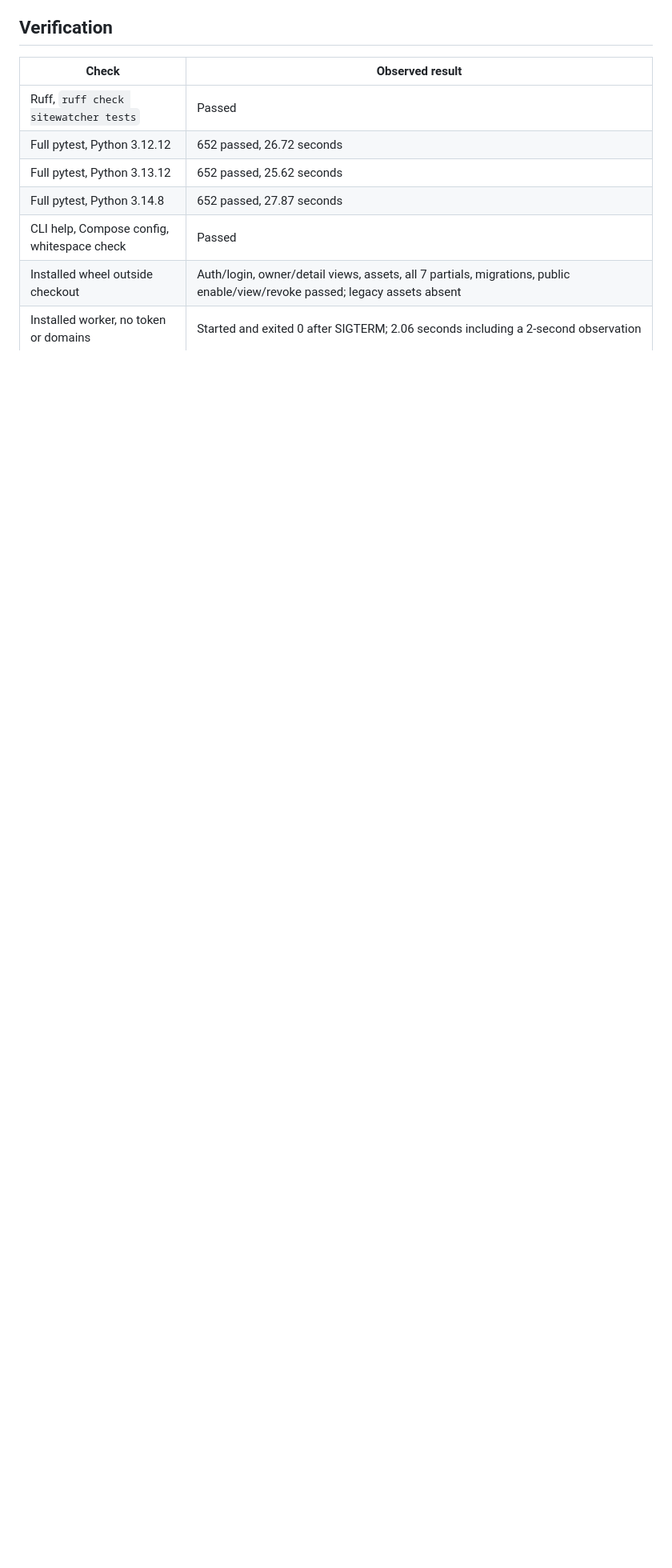
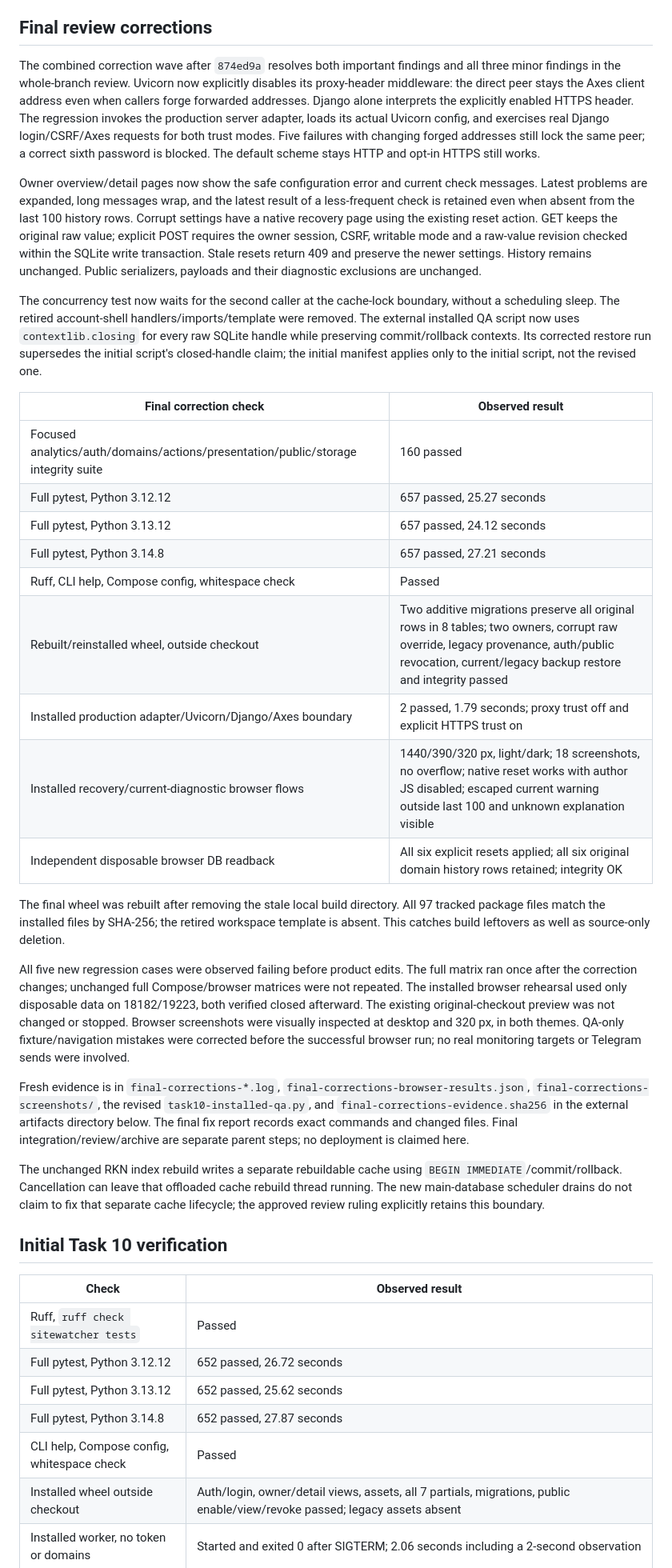
Before and after one commit to NikKurkov/sitewatcher, a Markdown page: docs/verification-owner-public-dashboard-2026-10-22.md, the part around one of its changes. Shown at 80% size. Drawn GitHub-style; blank space fills up the shorter version.

Commit message:
docs: record final dashboard correction evidence and recovery flow

```diff
--- a/docs/verification-owner-public-dashboard-2026-10-22.md
+++ b/docs/verification-owner-public-dashboard-2026-10-22.md
@@ -23,7 +23,69 @@ waits for hidden tabs, focused inputs, filter drafts and open disclosures. Forms
 refresh. Native timezone choices, per-domain mean latency, Just now labels and stronger
 text/input contrast complete the small usability corrections found during QA.
 
-## Verification
+## Final review corrections
+
+The combined correction wave after `874ed9a` resolves both important findings and all
+three minor findings in the whole-branch review. Uvicorn now explicitly disables its
+proxy-header middleware: the direct peer stays the Axes client address even when callers
+forge forwarded addresses. Django alone interprets the explicitly enabled HTTPS header.
+The regression invokes the production server adapter, loads its actual Uvicorn config,
+and exercises real Django login/CSRF/Axes requests for both trust modes. Five failures
+with changing forged addresses still lock the same peer; a correct sixth password is
+blocked. The default scheme stays HTTP and opt-in HTTPS still works.
+
+Owner overview/detail pages now show the safe configuration error and current check
+messages. Latest problems are expanded, long messages wrap, and the latest result of a
+less-frequent check is retained even when absent from the last 100 history rows.
+Corrupt settings have a native recovery page using the existing reset action. GET keeps
+the original raw value; explicit POST requires the owner session, CSRF, writable mode and
+a raw-value revision checked within the SQLite write transaction. Stale resets return
+409 and preserve the newer settings. History remains unchanged. Public serializers,
+payloads and their diagnostic exclusions are unchanged.
+
+The concurrency test now waits for the second caller at the cache-lock boundary,
+without a scheduling sleep. The retired account-shell handlers/imports/template were
+removed. The external installed QA script now uses `contextlib.closing` for every raw
+SQLite handle while preserving commit/rollback contexts. Its corrected restore run
+supersedes the initial script's closed-handle claim; the initial manifest applies only
+to the initial script, not the revised one.
+
+| Final correction check | Observed result |
+| --- | --- |
+| Focused analytics/auth/domains/actions/presentation/public/storage integrity suite | 160 passed |
+| Full pytest, Python 3.12.12 | 657 passed, 25.27 seconds |
+| Full pytest, Python 3.13.12 | 657 passed, 24.12 seconds |
+| Full pytest, Python 3.14.8 | 657 passed, 27.21 seconds |
+| Ruff, CLI help, Compose config, whitespace check | Passed |
+| Rebuilt/reinstalled wheel, outside checkout | Two additive migrations preserve all original rows in 8 tables; two owners, corrupt raw override, legacy provenance, auth/public revocation, current/legacy backup restore and integrity passed |
+| Installed production adapter/Uvicorn/Django/Axes boundary | 2 passed, 1.79 seconds; proxy trust off and explicit HTTPS trust on |
+| Installed recovery/current-diagnostic browser flows | 1440/390/320 px, light/dark; 18 screenshots, no overflow; native reset works with author JS disabled; escaped current warning outside last 100 and unknown explanation visible |
+| Independent disposable browser DB readback | All six explicit resets applied; all six original domain history rows retained; integrity OK |
+
+The final wheel was rebuilt after removing the stale local build directory. All 97
+tracked package files match the installed files by SHA-256; the retired workspace
+template is absent. This catches build leftovers as well as source-only deletion.
+
+All five new regression cases were observed failing before product edits. The full
+matrix ran once after the correction changes; unchanged full Compose/browser matrices
+were not repeated. The installed browser rehearsal used only disposable data on
+18182/19223, both verified closed afterward. The existing original-checkout preview was
+not changed or stopped. Browser screenshots were visually inspected at desktop and
+320 px, in both themes. QA-only fixture/navigation mistakes were corrected before the
+successful browser run; no real monitoring targets or Telegram sends were involved.
+
+Fresh evidence is in `final-corrections-*.log`, `final-corrections-browser-results.json`,
+`final-corrections-screenshots/`, the revised `task10-installed-qa.py`, and
+`final-corrections-evidence.sha256` in the external artifacts directory below. The final
+fix report records exact commands and changed files. Final integration/review/archive
+are separate parent steps; no deployment is claimed here.
+
+The unchanged RKN index rebuild writes a separate rebuildable cache using
+`BEGIN IMMEDIATE`/commit/rollback. Cancellation can leave that offloaded cache rebuild
+thread running. The new main-database scheduler drains do not claim to fix that separate
+cache lifecycle; the approved review ruling explicitly retains this boundary.
+
+## Initial Task 10 verification
 
 | Check | Observed result |
 | --- | --- |
```
Also changed, not shown: other parts of docs/verification-owner-public-dashboard-2026-10-22.md (+3 -2 lines), docs/operations.md (+5 -0 lines).
